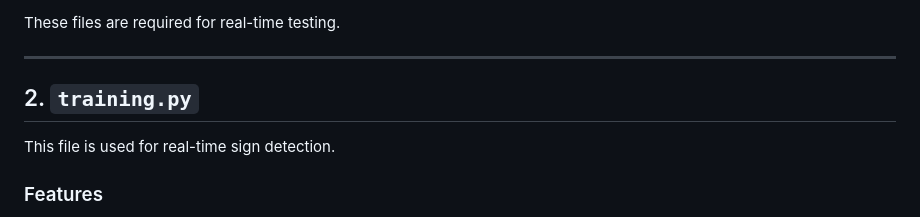
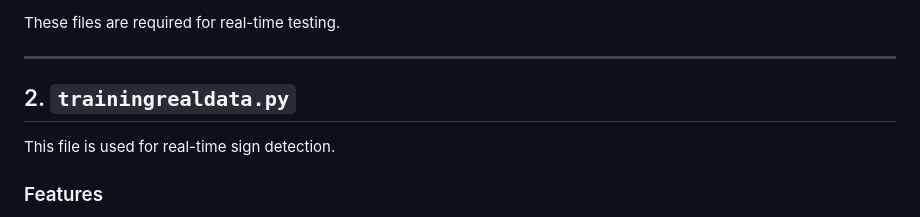
Before and after one commit to Tejashwini-Malge/SignLangaugeDetectionUsingCV, a Markdown page: README.md, the part around the change. GitHub-like rendering.

```diff
--- a/README.md
+++ b/README.md
@@ -75,7 +75,7 @@ These files are required for real-time testing.
 
 ---
 
-## 2. `training.py`
+## 2. `trainingrealdata.py`
 
 This file is used for real-time sign detection.
 
```
